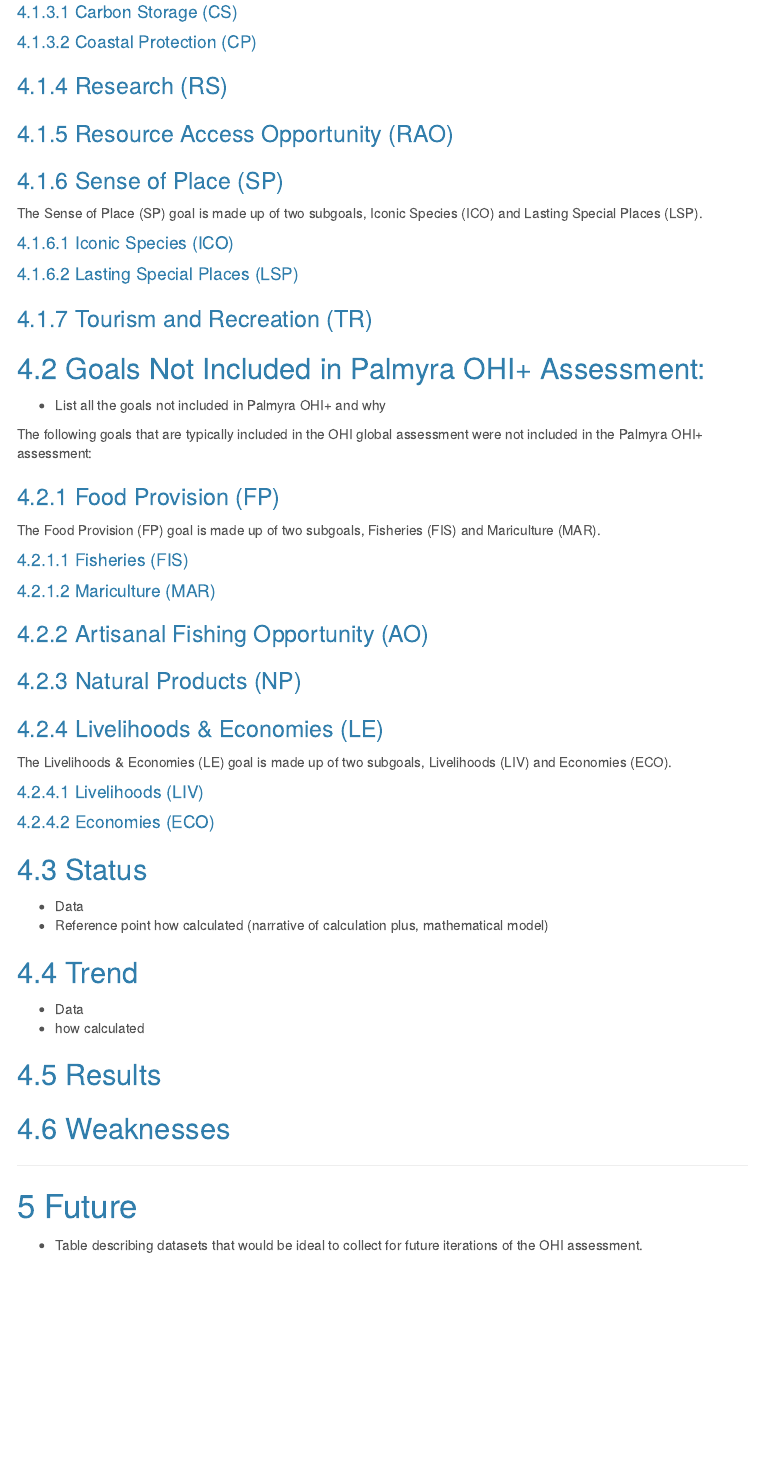
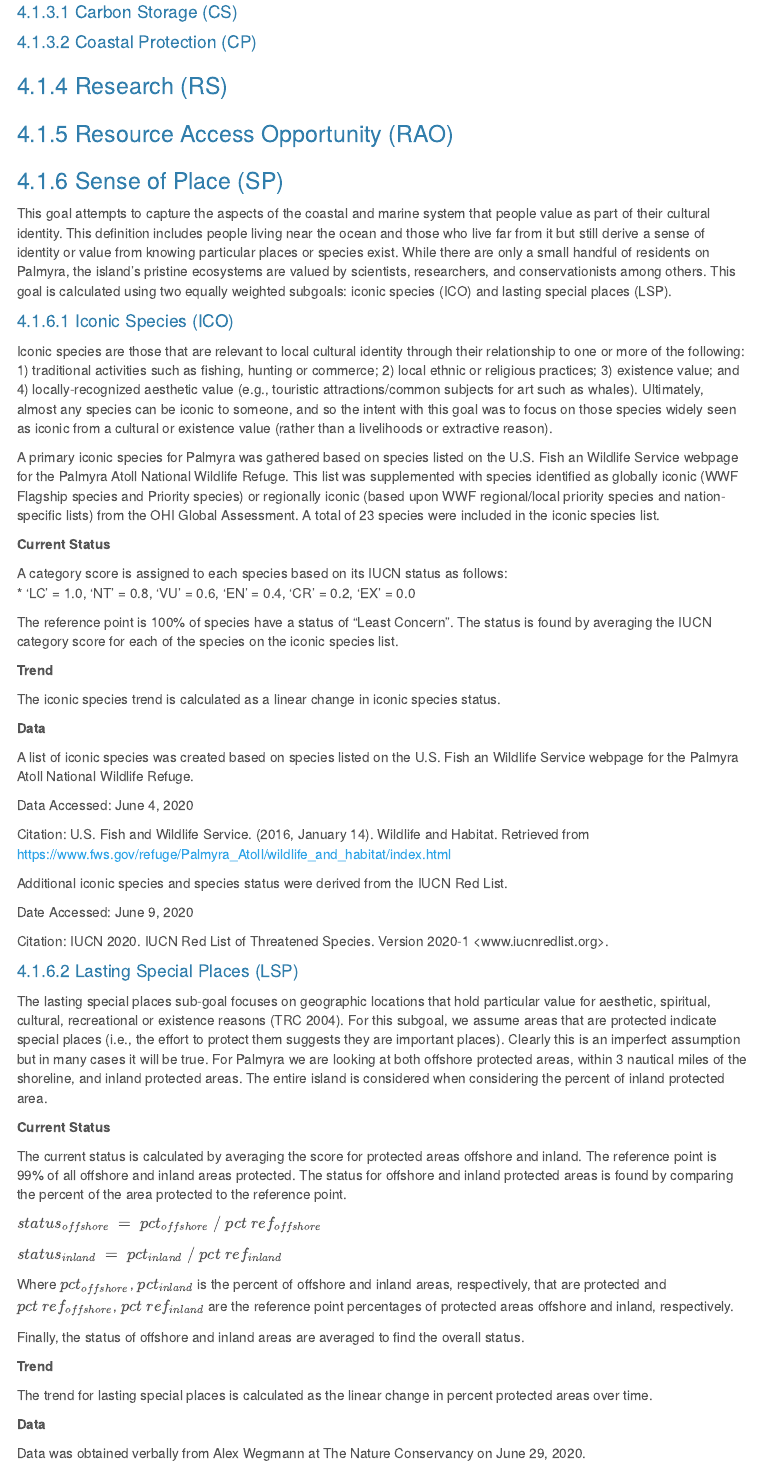
Before and after one commit to OHI-4site/pal-scores, an R Markdown document (documents/methods-results/Supplement.Rmd): the page in a window 1100 px wide, from 5870 px down. Rendered offline with R 4.5, knitr and Pandoc, with nearby package versions; menus at the side of the page are left out; common packages that the code uses without loading them are loaded.

Commit message:
Add SP methods

```diff
--- a/documents/methods-results/Supplement.Rmd
+++ b/documents/methods-results/Supplement.Rmd
@@ -264,11 +264,63 @@ The Habitat Services (HS) goal is made up of two subgoals, Carbon Storage (CS) a
 ### Resource Access Opportunity (RAO)
 
 ### Sense of Place (SP)
-The Sense of Place (SP) goal is made up of two subgoals, Iconic Species (ICO) and Lasting Special Places (LSP).
+
+This goal attempts to capture the aspects of the coastal and marine system that people value as part of their cultural identity. This definition includes people living near the ocean and those who live far from it but still derive a sense of identity or value from knowing particular places or species exist. While there are only a small handful of residents on Palmyra, the island's pristine ecosystems are valued by scientists, researchers, and conservationists among others. This goal is calculated using two equally weighted subgoals: iconic species (ICO) and lasting special places (LSP).
 
 #### Iconic Species (ICO)
 
+Iconic species are those that are relevant to local cultural identity through their relationship to one or more of the following: 1) traditional activities such as fishing, hunting or commerce; 2) local ethnic or religious practices; 3) existence value; and 4) locally-recognized aesthetic value (e.g., touristic attractions/common subjects for art such as whales). Ultimately, almost any species can be iconic to someone, and so the intent with this goal was to focus on those species widely seen as iconic from a cultural or existence value (rather than a livelihoods or extractive reason).
+
+A primary iconic species for Palmyra was gathered based on species listed on the U.S. Fish an Wildlife Service webpage for the Palmyra Atoll National Wildlife Refuge. This list was supplemented with species identified as globally iconic (WWF Flagship species and Priority species) or regionally iconic (based upon WWF regional/local priority species and nation-specific lists) from the OHI Global Assessment. A total of 23 species were included in the iconic species list.
+
+**Current Status**
+
+A category score is assigned to each species based on its IUCN status as follows:
+    * 'LC' = 1.0, 'NT' = 0.8, 'VU' = 0.6, 'EN' = 0.4, 'CR' = 0.2, 'EX' = 0.0
+
+The reference point is 100% of species have a status of "Least Concern". The status is found by averaging the IUCN category score for each of the species on the iconic species list.
+
+**Trend**
+
+The iconic species trend is calculated as a linear change in iconic species status.
+
+**Data**
+
+A list of iconic species was created based on species listed on the U.S. Fish an Wildlife Service webpage for the Palmyra Atoll National Wildlife Refuge.
+
+Data Accessed: June 4, 2020
+
+Citation: U.S. Fish and Wildlife Service. (2016, January 14). Wildlife and Habitat. Retrieved from <https://www.fws.gov/refuge/Palmyra_Atoll/wildlife_and_habitat/index.html>
+
+Additional iconic species and species status were derived from the IUCN Red List.
+
+Date Accessed: June 9, 2020
+
+Citation: IUCN 2020. IUCN Red List of Threatened Species. Version 2020-1 <www.iucnredlist.org>.
+
 #### Lasting Special Places (LSP)
+
+The lasting special places sub-goal focuses on geographic locations that hold particular value for aesthetic, spiritual, cultural, recreational or existence reasons (TRC 2004). For this subgoal, we assume areas that are protected indicate special places (i.e., the effort to protect them suggests they are important places). Clearly this is an imperfect assumption but in many cases it will be true. For Palmyra we are looking at both offshore protected areas, within 3 nautical miles of the shoreline, and inland protected areas. The entire island is considered when considering the percent of inland protected area.
+
+**Current Status**
+
+The current status is calculated by averaging the score for protected areas offshore and inland. The reference point is 99% of all offshore and inland areas protected. The status for offshore and inland protected areas is found by comparing the percent of the area protected to the reference point.
+
+$status_{offshore}~=~pct_{offshore}~/~pct~ref_{offshore}$
+
+$status_{inland}~=~pct_{inland}~/~pct~ref_{inland}$
+
+Where $pct_{offshore}$, $pct_{inland}$ is the percent of offshore and inland areas, respectively, that are protected and $pct~ref_{offshore}$, $pct~ref_{inland}$ are the reference point percentages of protected areas offshore and inland, respectively.
+
+Finally, the status of offshore and inland areas are averaged to find the overall status.
+
+**Trend**
+
+The trend for lasting special places is calculated as the linear change in percent protected areas over time.
+
+**Data**
+
+Data was obtained verbally from Alex Wegmann at The Nature Conservancy on June 29, 2020.
 
 ### Tourism and Recreation (TR)
 
```
